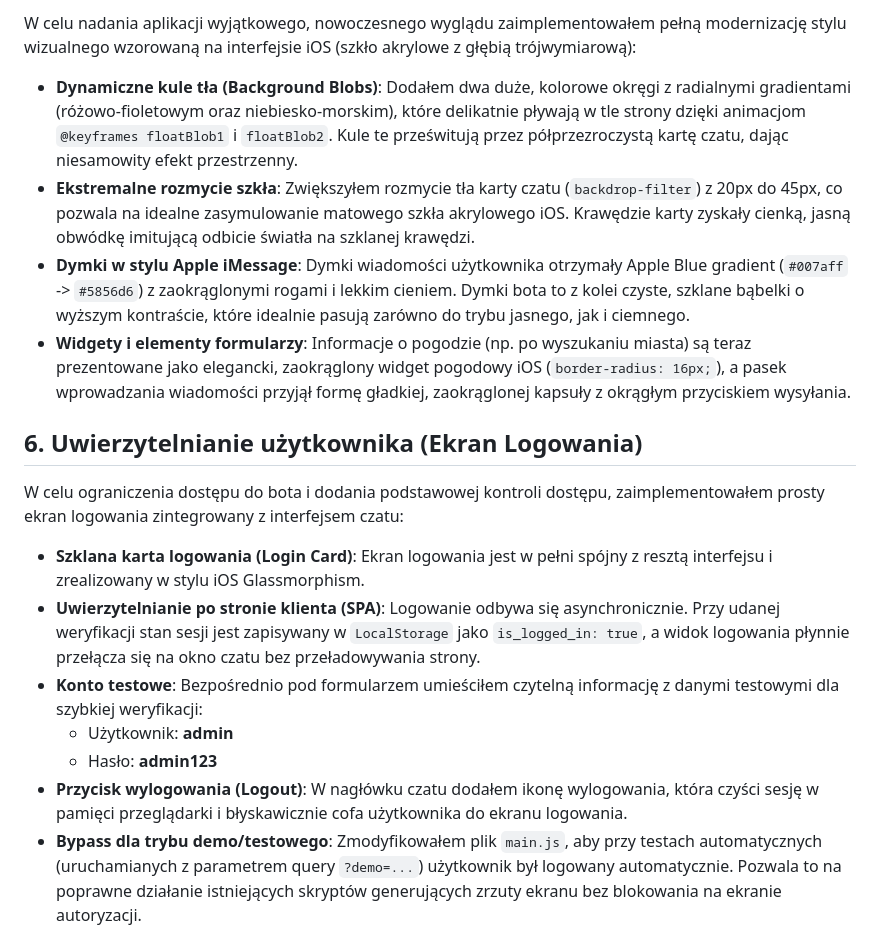
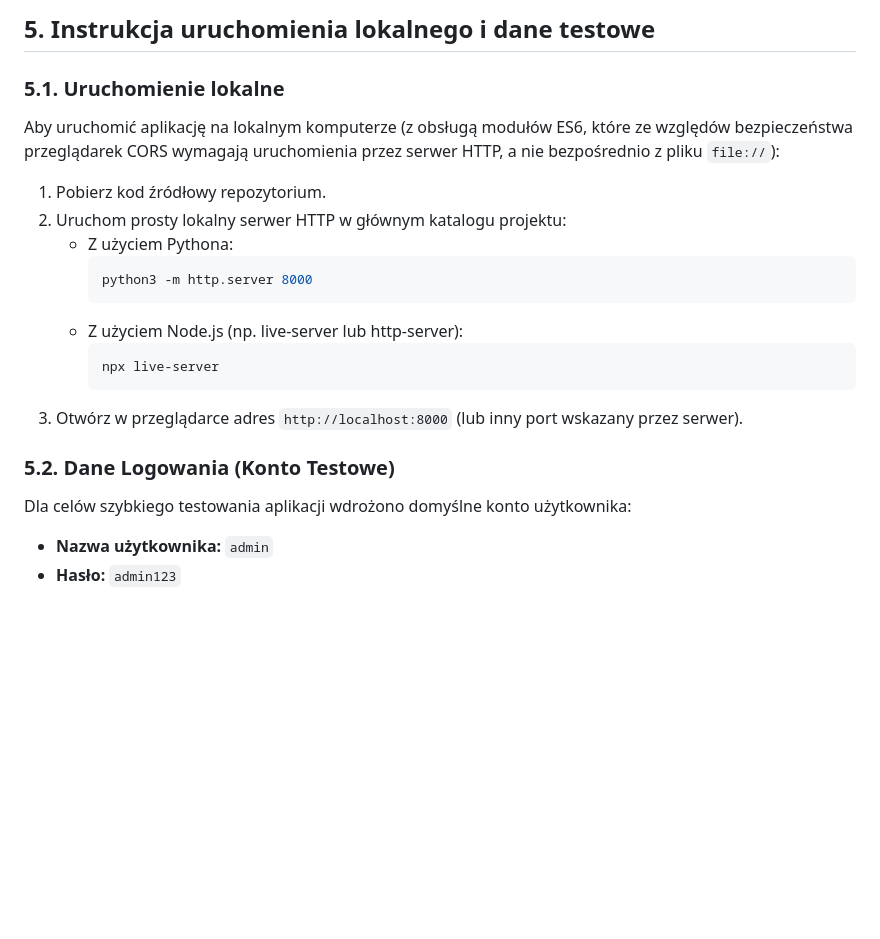
Before and after one commit to jnbdx/umw-inz-sem6_cw-TechMob-Bot, a Markdown page: README.md, the part around one of its changes. Rendered like a GitHub page; blank space fills up the shorter version.

````diff
--- a/README.md
+++ b/README.md
@@ -355,18 +371,22 @@ Przeprowadziłem gruntowne czyszczenie kodu we wszystkich warstwach aplikacji:
 
-W celu nadania aplikacji wyjątkowego, nowoczesnego wyglądu zaimplementowałem pełną modernizację stylu wizualnego wzorowaną na interfejsie iOS (szkło akrylowe z głębią trójwymiarową):
-- **Dynamiczne kule tła (Background Blobs)**: Dodałem dwa duże, kolorowe okręgi z radialnymi gradientami (różowo-fioletowym oraz niebiesko-morskim), które delikatnie pływają w tle strony dzięki animacjom `@keyframes floatBlob1` i `floatBlob2`. Kule te prześwitują przez półprzezroczystą kartę czatu, dając niesamowity efekt przestrzenny.
-- **Ekstremalne rozmycie szkła**: Zwiększyłem rozmycie tła karty czatu (`backdrop-filter`) z 20px do 45px, co pozwala na idealne zasymulowanie matowego szkła akrylowego iOS. Krawędzie karty zyskały cienką, jasną obwódkę imitującą odbicie światła na szklanej krawędzi.
-- **Dymki w stylu Apple iMessage**: Dymki wiadomości użytkownika otrzymały Apple Blue gradient (`#007aff` -> `#5856d6`) z zaokrąglonymi rogami i lekkim cieniem. Dymki bota to z kolei czyste, szklane bąbelki o wyższym kontraście, które idealnie pasują zarówno do trybu jasnego, jak i ciemnego.
-- **Widgety i elementy formularzy**: Informacje o pogodzie (np. po wyszukaniu miasta) są teraz prezentowane jako elegancki, zaokrąglony widget pogodowy iOS (`border-radius: 16px;`), a pasek wprowadzania wiadomości przyjął formę gładkiej, zaokrąglonej kapsuły z okrągłym przyciskiem wysyłania.
+## 5. Instrukcja uruchomienia lokalnego i dane testowe
 
-## 6. Uwierzytelnianie użytkownika (Ekran Logowania)
+### 5.1. Uruchomienie lokalne
+Aby uruchomić aplikację na lokalnym komputerze (z obsługą modułów ES6, które ze względów bezpieczeństwa przeglądarek CORS wymagają uruchomienia przez serwer HTTP, a nie bezpośrednio z pliku `file://`):
+1. Pobierz kod źródłowy repozytorium.
+2. Uruchom prosty lokalny serwer HTTP w głównym katalogu projektu:
+   - Z użyciem Pythona:
+     ```bash
+     python3 -m http.server 8000
+     ```
+   - Z użyciem Node.js (np. live-server lub http-server):
+     ```bash
+     npx live-server
+     ```
+3. Otwórz w przeglądarce adres `http://localhost:8000` (lub inny port wskazany przez serwer).
 
-W celu ograniczenia dostępu do bota i dodania podstawowej kontroli dostępu, zaimplementowałem prosty ekran logowania zintegrowany z interfejsem czatu:
-- **Szklana karta logowania (Login Card)**: Ekran logowania jest w pełni spójny z resztą interfejsu i zrealizowany w stylu iOS Glassmorphism.
-- **Uwierzytelnianie po stronie klienta (SPA)**: Logowanie odbywa się asynchronicznie. Przy udanej weryfikacji stan sesji jest zapisywany w `LocalStorage` jako `is_logged_in: true`, a widok logowania płynnie przełącza się na okno czatu bez przeładowywania strony.
-- **Konto testowe**: Bezpośrednio pod formularzem umieściłem czytelną informację z danymi testowymi dla szybkiej weryfikacji:
-  * Użytkownik: **admin**
-  * Hasło: **admin123**
-- **Przycisk wylogowania (Logout)**: W nagłówku czatu dodałem ikonę wylogowania, która czyści sesję w pamięci przeglądarki i błyskawicznie cofa użytkownika do ekranu logowania.
-- **Bypass dla trybu demo/testowego**: Zmodyfikowałem plik `main.js`, aby przy testach automatycznych (uruchamianych z parametrem query `?demo=...`) użytkownik był logowany automatycznie. Pozwala to na poprawne działanie istniejących skryptów generujących zrzuty ekranu bez blokowania na ekranie autoryzacji.
+### 5.2. Dane Logowania (Konto Testowe)
+Dla celów szybkiego testowania aplikacji wdrożono domyślne konto użytkownika:
+* **Nazwa użytkownika:** `admin`
+* **Hasło:** `admin123`
 
````
Also changed, not shown: other parts of README.md (+51 -69 lines).
